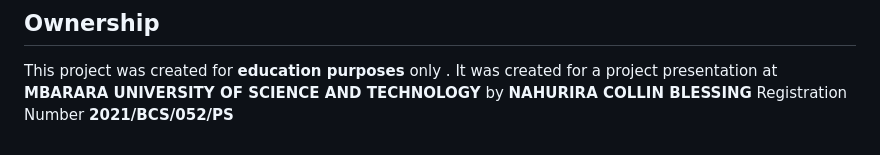
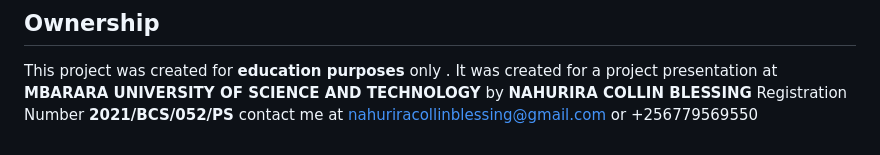
Before and after one commit to collinBlessing/EmisClone, a Markdown page: README.md, the part around the change. Drawn GitHub-style.

```diff
--- a/README.md
+++ b/README.md
@@ -227,3 +227,4 @@ This project was created for **education purposes** only .
 It was created for a project presentation at **MBARARA UNIVERSITY OF SCIENCE AND TECHNOLOGY** by
 **NAHURIRA COLLIN BLESSING**
 Registration Number **2021/BCS/052/PS**
+contact me at nahuriracollinblessing@gmail.com or +256779569550
```
